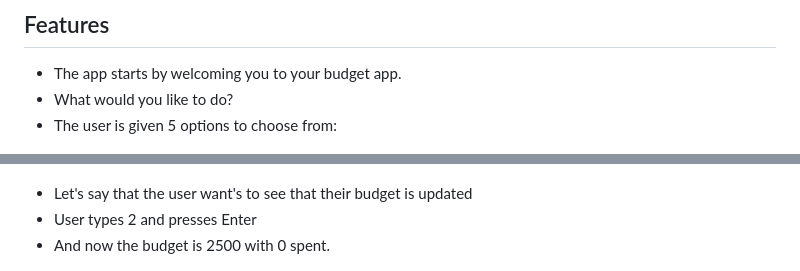
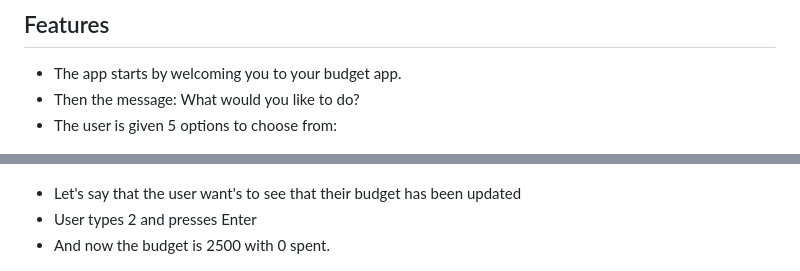
Before and after one commit to Felixiden1987/P3, a Markdown page: README.md, 2 parts joined by grey strips. GitHub-like rendering.

```diff
--- a/README.md
+++ b/README.md
@@ -17,7 +17,7 @@ You can choose to delete all the values and start fresh with a new budget
 ## Features
 
 - The app starts by welcoming you to your budget app.
-- What would you like to do?
+- Then the message: What would you like to do?
 - The user is given 5 options to choose from:
 
 ![Start](https://github.com/Felixiden1987/P3/blob/main/images/Startup.png)
@@ -46,7 +46,7 @@ You can choose to delete all the values and start fresh with a new budget
 
 ![](https://github.com/Felixiden1987/P3/blob/main/images/choice3.png)
 
-- Let's say that the user want's to see that their budget is updated
+- Let's say that the user want's to see that their budget has been updated
 - User types 2 and presses Enter
 - And now the budget is 2500 with 0 spent.
 
```
Also changed, not shown: other parts of README.md (+26 -18 lines).
